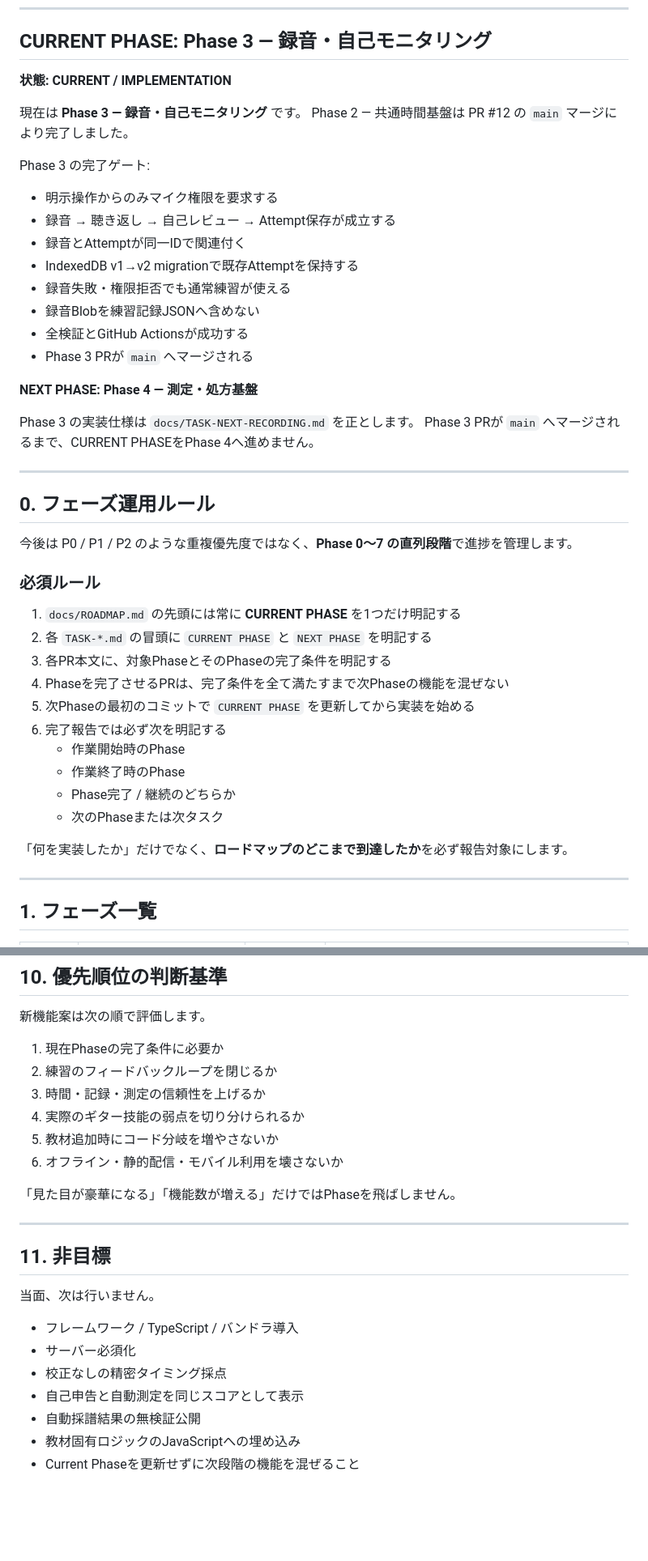
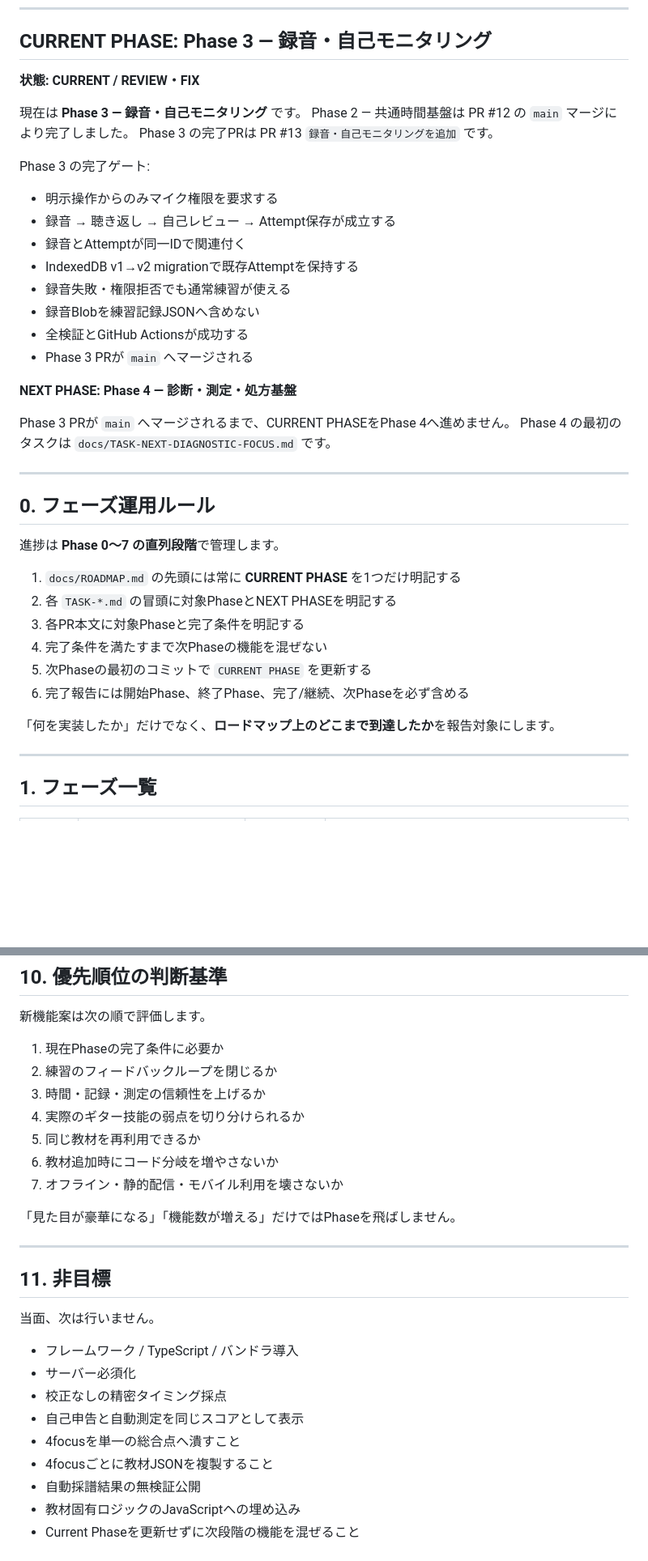
Before and after one commit to kitune2go/fingerstyle-guitar-practice, a Markdown page: docs/ROADMAP.md, 2 parts joined by grey strips. Shown at 81% size. Rendered like a GitHub page; blank space fills up the shorter version.

```diff
--- a/docs/ROADMAP.md
+++ b/docs/ROADMAP.md
@@ -7,10 +7,11 @@
 
 ## CURRENT PHASE: Phase 3 — 録音・自己モニタリング
 
-**状態: CURRENT / IMPLEMENTATION**
+**状態: CURRENT / REVIEW・FIX**
 
 現在は **Phase 3 — 録音・自己モニタリング** です。
 Phase 2 — 共通時間基盤は PR #12 の `main` マージにより完了しました。
+Phase 3 の完了PRは PR #13 `録音・自己モニタリングを追加` です。
 
 Phase 3 の完了ゲート:
 
@@ -23,31 +24,25 @@ Phase 3 の完了ゲート:
 - 全検証とGitHub Actionsが成功する
 - Phase 3 PRが `main` へマージされる
 
-**NEXT PHASE: Phase 4 — 測定・処方基盤**
+**NEXT PHASE: Phase 4 — 診断・測定・処方基盤**
 
-Phase 3 の実装仕様は `docs/TASK-NEXT-RECORDING.md` を正とします。
 Phase 3 PRが `main` へマージされるまで、CURRENT PHASEをPhase 4へ進めません。
+Phase 4 の最初のタスクは `docs/TASK-NEXT-DIAGNOSTIC-FOCUS.md` です。
 
 ---
 
 ## 0. フェーズ運用ルール
 
-今後は P0 / P1 / P2 のような重複優先度ではなく、**Phase 0〜7 の直列段階**で進捗を管理します。
-
-### 必須ルール
+進捗は **Phase 0〜7 の直列段階**で管理します。
 
 1. `docs/ROADMAP.md` の先頭には常に **CURRENT PHASE** を1つだけ明記する
-2. 各 `TASK-*.md` の冒頭に `CURRENT PHASE` と `NEXT PHASE` を明記する
-3. 各PR本文に、対象PhaseとそのPhaseの完了条件を明記する
-4. Phaseを完了させるPRは、完了条件を全て満たすまで次Phaseの機能を混ぜない
-5. 次Phaseの最初のコミットで `CURRENT PHASE` を更新してから実装を始める
-6. 完了報告では必ず次を明記する
-   - 作業開始時のPhase
-   - 作業終了時のPhase
-   - Phase完了 / 継続のどちらか
-   - 次のPhaseまたは次タスク
+2. 各 `TASK-*.md` の冒頭に対象PhaseとNEXT PHASEを明記する
+3. 各PR本文に対象Phaseと完了条件を明記する
+4. 完了条件を満たすまで次Phaseの機能を混ぜない
+5. 次Phaseの最初のコミットで `CURRENT PHASE` を更新する
+6. 完了報告には開始Phase、終了Phase、完了/継続、次Phaseを必ず含める
 
-「何を実装したか」だけでなく、**ロードマップのどこまで到達したか**を必ず報告対象にします。
+「何を実装したか」だけでなく、**ロードマップ上のどこまで到達したか**を報告対象にします。
 
 ---
 
@@ -287,8 +365,9 @@ phrases.json / MusicXML
 2. 練習のフィードバックループを閉じるか
 3. 時間・記録・測定の信頼性を上げるか
 4. 実際のギター技能の弱点を切り分けられるか
-5. 教材追加時にコード分岐を増やさないか
-6. オフライン・静的配信・モバイル利用を壊さないか
+5. 同じ教材を再利用できるか
+6. 教材追加時にコード分岐を増やさないか
+7. オフライン・静的配信・モバイル利用を壊さないか
 
 「見た目が豪華になる」「機能数が増える」だけではPhaseを飛ばしません。
 
@@ -302,6 +381,8 @@ phrases.json / MusicXML
 - サーバー必須化
 - 校正なしの精密タイミング採点
 - 自己申告と自動測定を同じスコアとして表示
+- 4focusを単一の総合点へ潰すこと
+- 4focusごとに教材JSONを複製すること
 - 自動採譜結果の無検証公開
 - 教材固有ロジックのJavaScriptへの埋め込み
 - Current Phaseを更新せずに次段階の機能を混ぜること
```
Also changed, not shown: other parts of docs/ROADMAP.md (+123 -40 lines).
